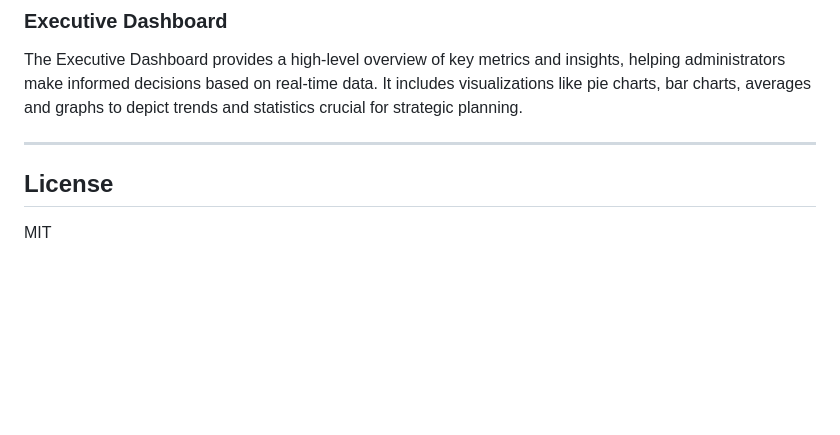
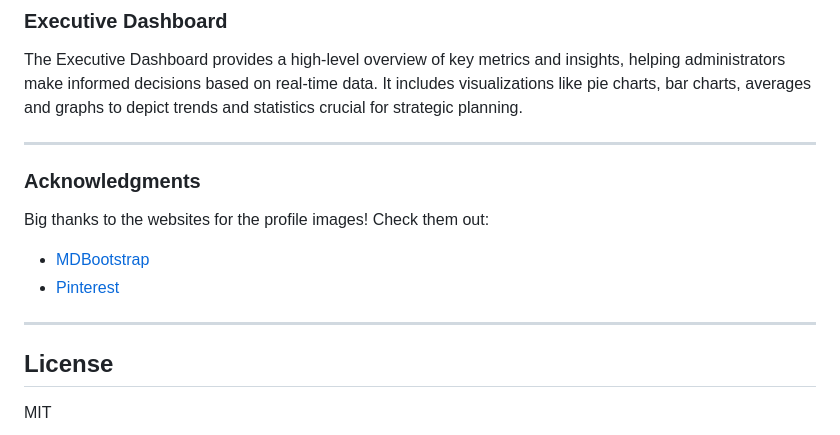
Before and after one commit to imooger/insurance, a Markdown page: README.md, the part around the change. GitHub-like rendering; blank space fills up the shorter version.

```diff
--- a/README.md
+++ b/README.md
@@ -156,9 +156,14 @@ This section will guide you through the basic functionalities of the insur⟑nce
 The Executive Dashboard provides a high-level overview of key metrics and insights, helping administrators make informed decisions based on real-time data. It includes visualizations like pie charts, bar charts, averages and graphs to depict trends and statistics crucial for strategic planning.
 
 ---
+### Acknowledgments
 
+Big thanks to the websites for the profile images! Check them out:
 
+- [MDBootstrap](https://mdbootstrap.com)
+- [Pinterest](https://pinterest.com)
 
+---
 ## License
 
 MIT
```
